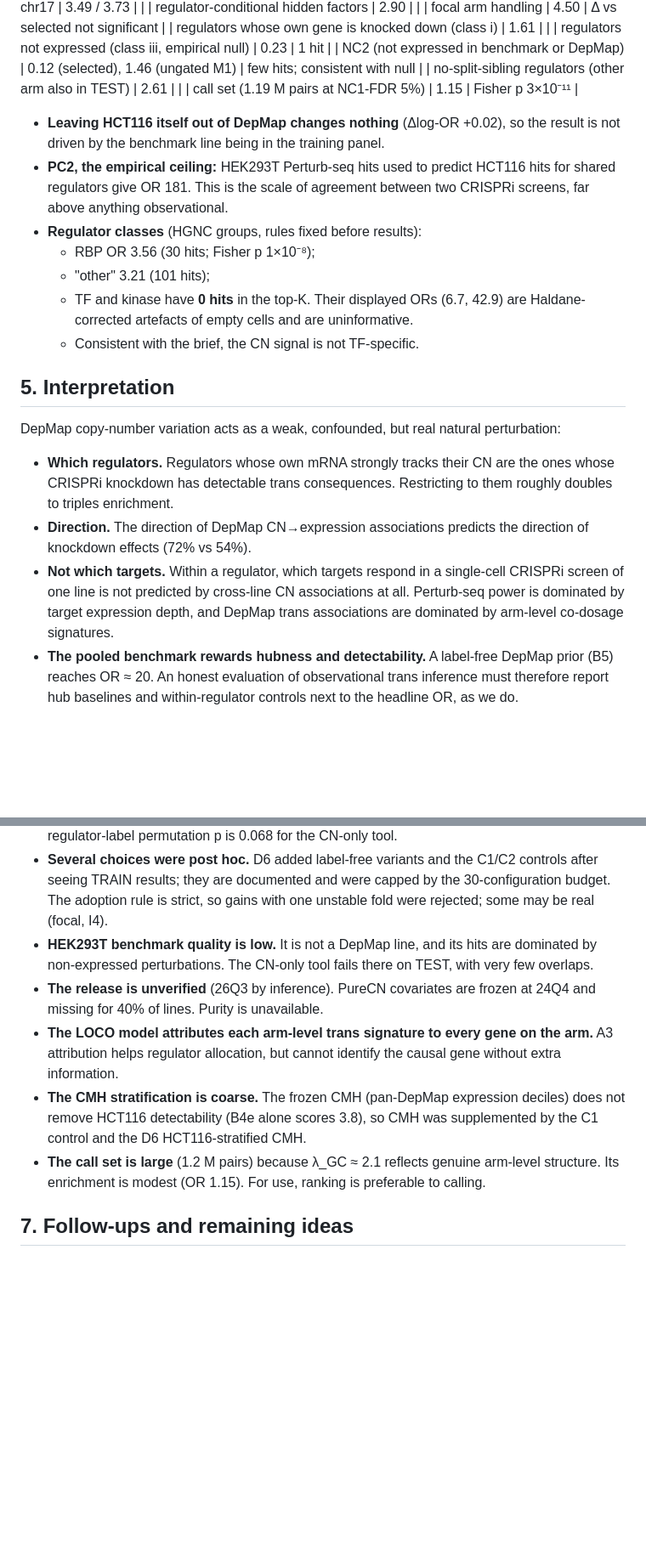
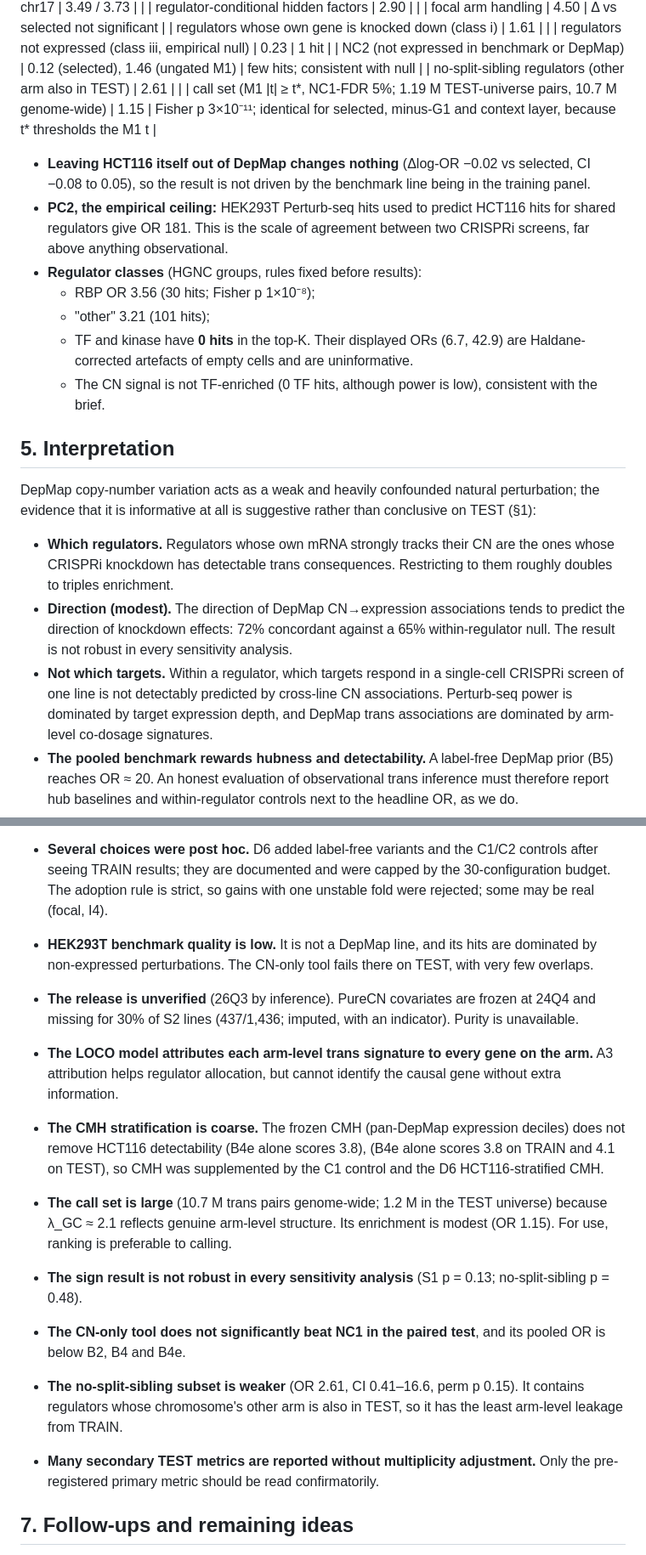
Before and after one commit to cancergenetics/ai-hackathon-DepMapRegulation, a Markdown page: REPORT.md, 2 parts joined by grey strips. Shown at 85% size. GitHub-like rendering; blank space fills up the shorter version.

```diff
--- a/REPORT.md
+++ b/REPORT.md
@@ -162,9 +185,9 @@ All of these are in `results/final/summary.md`.
 | regulators not expressed (class iii, empirical null) | 0.23 | 1 hit |
 | NC2 (not expressed in benchmark or DepMap) | 0.12 (selected), 1.46 (ungated M1) | few hits; consistent with null |
 | no-split-sibling regulators (other arm also in TEST) | 2.61 | |
-| call set (1.19 M pairs at NC1-FDR 5%) | 1.15 | Fisher p 3×10⁻¹¹ |
+| call set (M1 \|t\| ≥ t*, NC1-FDR 5%; 1.19 M TEST-universe pairs, 10.7 M genome-wide) | 1.15 | Fisher p 3×10⁻¹¹; identical for selected, minus-G1 and context layer, because t* thresholds the M1 t |
 
-- **Leaving HCT116 itself out of DepMap changes nothing** (Δlog-OR +0.02), so the result is not driven by the
+- **Leaving HCT116 itself out of DepMap changes nothing** (Δlog-OR −0.02 vs selected, CI −0.08 to 0.05), so the result is not driven by the
   benchmark line being in the training panel.
 - **PC2, the empirical ceiling:** HEK293T Perturb-seq hits used to predict HCT116 hits for shared regulators
   give OR 181. This is the scale of agreement between two CRISPRi screens, far above anything observational.
@@ -173,17 +196,18 @@ All of these are in `results/final/summary.md`.
   - "other" 3.21 (101 hits);
   - TF and kinase have **0 hits** in the top-K. Their displayed ORs (6.7, 42.9) are Haldane-corrected
     artefacts of empty cells and are uninformative.
-  - Consistent with the brief, the CN signal is not TF-specific.
+  - The CN signal is not TF-enriched (0 TF hits, although power is low), consistent with the brief.
 
 ## 5. Interpretation
 
-DepMap copy-number variation acts as a weak, confounded, but real natural perturbation:
+DepMap copy-number variation acts as a weak and heavily confounded natural perturbation; the evidence that it is informative at all is suggestive rather than conclusive on TEST (§1):
 - **Which regulators.** Regulators whose own mRNA strongly tracks their CN are the ones whose CRISPRi
   knockdown has detectable trans consequences. Restricting to them roughly doubles to triples enrichment.
-- **Direction.** The direction of DepMap CN→expression associations predicts the direction of knockdown
-  effects (72% vs 54%).
+- **Direction (modest).** The direction of DepMap CN→expression associations tends to predict the direction
+  of knockdown effects: 72% concordant against a 65% within-regulator null. The result is not robust in every
+  sensitivity analysis.
 - **Not which targets.** Within a regulator, which targets respond in a single-cell CRISPRi screen of one line
-  is not predicted by cross-line CN associations at all. Perturb-seq power is dominated by target expression
+  is not detectably predicted by cross-line CN associations. Perturb-seq power is dominated by target expression
   depth, and DepMap trans associations are dominated by arm-level co-dosage signatures.
 - **The pooled benchmark rewards hubness and detectability.** A label-free DepMap prior (B5) reaches OR ≈ 20.
   An honest evaluation of observational trans inference must therefore report hub baselines and
@@ -198,15 +222,22 @@ DepMap copy-number variation acts as a weak, confounded, but real natural pertur
   so gains with one unstable fold were rejected; some may be real (focal, I4).
 - **HEK293T benchmark quality is low.** It is not a DepMap line, and its hits are dominated by non-expressed
   perturbations. The CN-only tool fails there on TEST, with very few overlaps.
-- **The release is unverified** (26Q3 by inference). PureCN covariates are frozen at 24Q4 and missing for 40%
-  of lines. Purity is unavailable.
+- **The release is unverified** (26Q3 by inference). PureCN covariates are frozen at 24Q4 and missing for 30% of S2 lines (437/1,436; imputed, with an indicator). Purity is unavailable.
 - **The LOCO model attributes each arm-level trans signature to every gene on the arm.** A3 attribution
   helps regulator allocation, but cannot identify the causal gene without extra information.
 - **The CMH stratification is coarse.** The frozen CMH (pan-DepMap expression deciles) does not remove
-  HCT116 detectability (B4e alone scores 3.8), so CMH was supplemented by the C1 control and the D6
+  HCT116 detectability (B4e alone scores 3.8), (B4e alone scores 3.8 on TRAIN and 4.1 on TEST), so CMH was supplemented by the C1 control and the D6
   HCT116-stratified CMH.
-- **The call set is large** (1.2 M pairs) because λ_GC ≈ 2.1 reflects genuine arm-level structure. Its
+- **The call set is large** (10.7 M trans pairs genome-wide; 1.2 M in the TEST universe) because λ_GC ≈ 2.1 reflects genuine arm-level structure. Its
   enrichment is modest (OR 1.15). For use, ranking is preferable to calling.
+
+- **The sign result is not robust in every sensitivity analysis** (S1 p = 0.13; no-split-sibling p = 0.48).
+- **The CN-only tool does not significantly beat NC1 in the paired test**, and its pooled OR is below B2, B4
+  and B4e.
+- **The no-split-sibling subset is weaker** (OR 2.61, CI 0.41–16.6, perm p 0.15). It contains regulators
+  whose chromosome's other arm is also in TEST, so it has the least arm-level leakage from TRAIN.
+- **Many secondary TEST metrics are reported without multiplicity adjustment.** Only the pre-registered
+  primary metric should be read confirmatorily.
 
 ## 7. Follow-ups and remaining ideas
 
```
Also changed, not shown: other parts of REPORT.md (+66 -40 lines), reviews/report/report_verification.md (added, +34 -0 lines).
